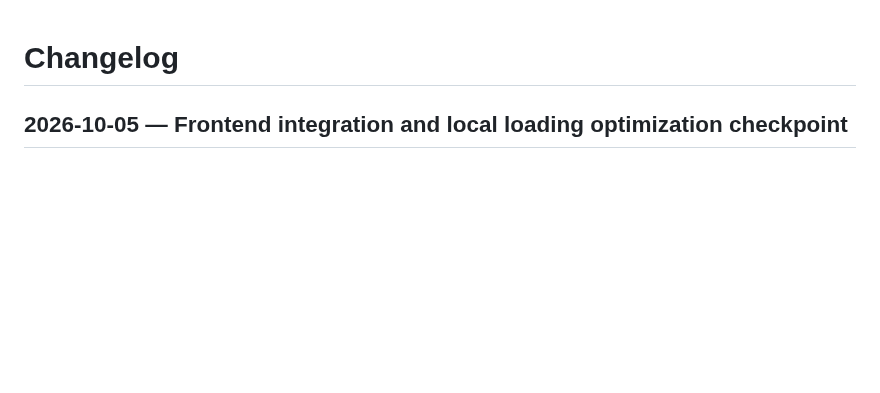
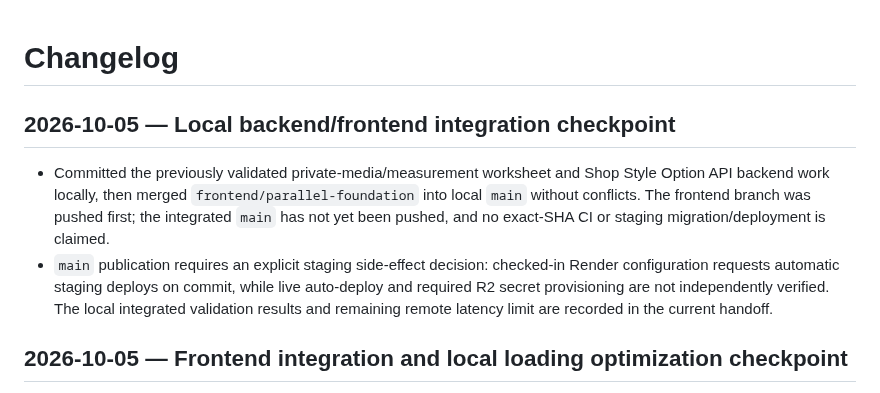
Before and after one commit to muhammedshibiliraihsoft-art/sgtp, a Markdown page: docs/CHANGELOG.md, the part around the change. Rendered like a GitHub page; blank space fills up the shorter version.

Commit message:
docs: record local frontend integration checkpoint

```diff
--- a/docs/CHANGELOG.md
+++ b/docs/CHANGELOG.md
@@ -1,4 +1,9 @@
 # Changelog
+
+## 2026-10-05 — Local backend/frontend integration checkpoint
+
+- Committed the previously validated private-media/measurement worksheet and Shop Style Option API backend work locally, then merged `frontend/parallel-foundation` into local `main` without conflicts. The frontend branch was pushed first; the integrated `main` has not yet been pushed, and no exact-SHA CI or staging migration/deployment is claimed.
+- `main` publication requires an explicit staging side-effect decision: checked-in Render configuration requests automatic staging deploys on commit, while live auto-deploy and required R2 secret provisioning are not independently verified. The local integrated validation results and remaining remote latency limit are recorded in the current handoff.
 
 ## 2026-10-05 — Frontend integration and local loading optimization checkpoint
 
```
Also changed, not shown: docs/HANDOFF.md (+3 -3 lines), docs/PROJECT_STATE.md (+2 -2 lines).
